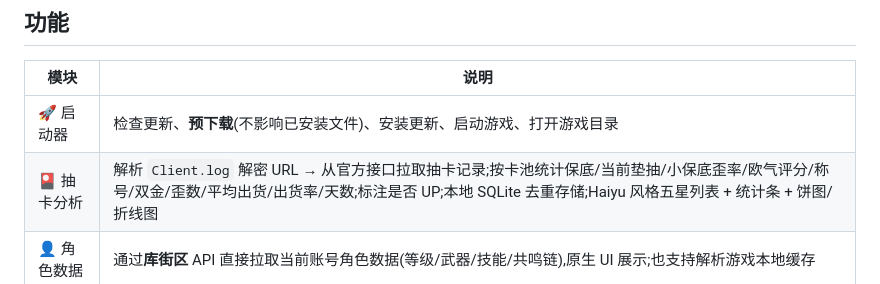
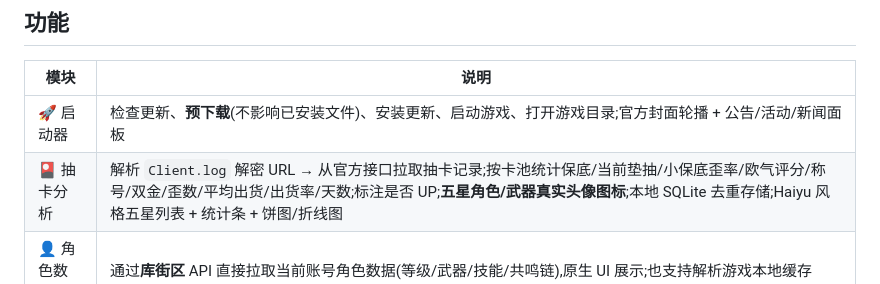
Before and after one commit to ZPC5560/McKuro, a Markdown page: README.md, the part around the change. GitHub-like rendering.

Commit message:
README:补充封面轮播与角色头像说明

```diff
--- a/README.md
+++ b/README.md
@@ -11,8 +11,8 @@
 
 | 模块 | 说明 |
 | --- | --- |
-| 🚀 启动器 | 检查更新、**预下载**(不影响已安装文件)、安装更新、启动游戏、打开游戏目录 |
-| 🎴 抽卡分析 | 解析 `Client.log` 解密 URL → 从官方接口拉取抽卡记录;按卡池统计保底/当前垫抽/小保底歪率/欧气评分/称号/双金/歪数/平均出货/出货率/天数;标注是否 UP;本地 SQLite 去重存储;Haiyu 风格五星列表 + 统计条 + 饼图/折线图 |
+| 🚀 启动器 | 检查更新、**预下载**(不影响已安装文件)、安装更新、启动游戏、打开游戏目录;官方封面轮播 + 公告/活动/新闻面板 |
+| 🎴 抽卡分析 | 解析 `Client.log` 解密 URL → 从官方接口拉取抽卡记录;按卡池统计保底/当前垫抽/小保底歪率/欧气评分/称号/双金/歪数/平均出货/出货率/天数;标注是否 UP;**五星角色/武器真实头像图标**;本地 SQLite 去重存储;Haiyu 风格五星列表 + 统计条 + 饼图/折线图 |
 | 👤 角色数据 | 通过**库街区** API 直接拉取当前账号角色数据(等级/武器/技能/共鸣链),原生 UI 展示;也支持解析游戏本地缓存 |
 | ⚙️ 设置 | 游戏目录、服务器渠道(官服/B站/WeGame/国际服)、库街区 Token、下载并发数 |
 
```
